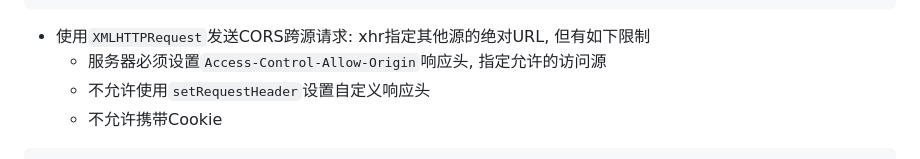
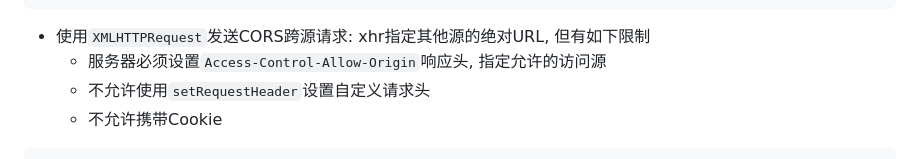
Before and after one commit to FrackCheung/study-notes, a Markdown page: JavaScript语言笔记/Notes/JavaScript 网络技术.md, the part around the change. GitHub-like rendering.

````diff
--- a/JavaScript语言笔记/Notes/JavaScript 网络技术.md
+++ b/JavaScript语言笔记/Notes/JavaScript 网络技术.md
@@ -329,7 +329,7 @@ xhr.send();
 ```
 + 使用`XMLHTTPRequest`发送CORS跨源请求: xhr指定其他源的绝对URL, 但有如下限制
   - 服务器必须设置`Access-Control-Allow-Origin`响应头, 指定允许的访问源
-  - 不允许使用`setRequestHeader`设置自定义响应头
+  - 不允许使用`setRequestHeader`设置自定义请求头
   - 不允许携带Cookie
 ```JavaScript
 // express server.js
````
